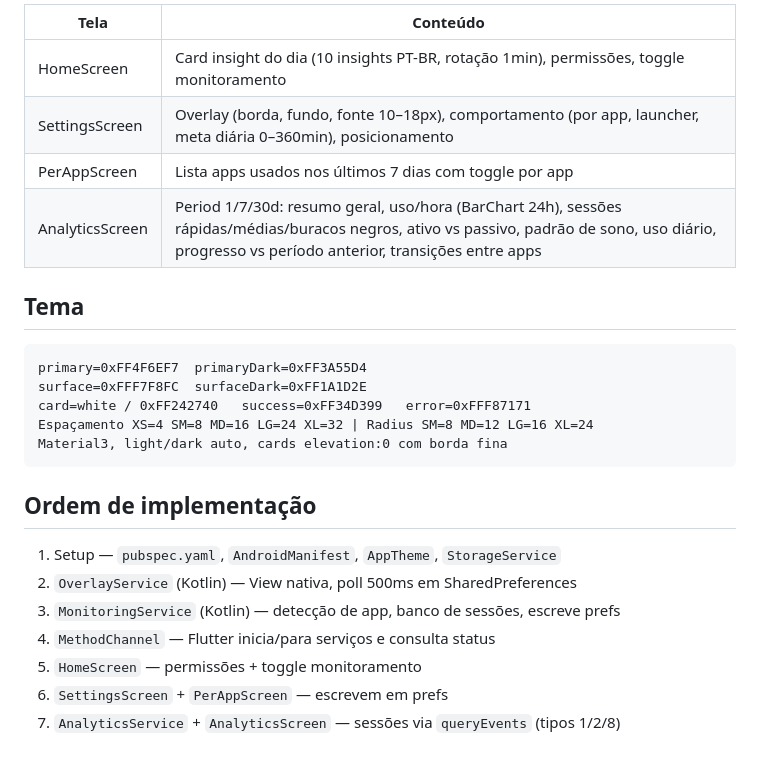
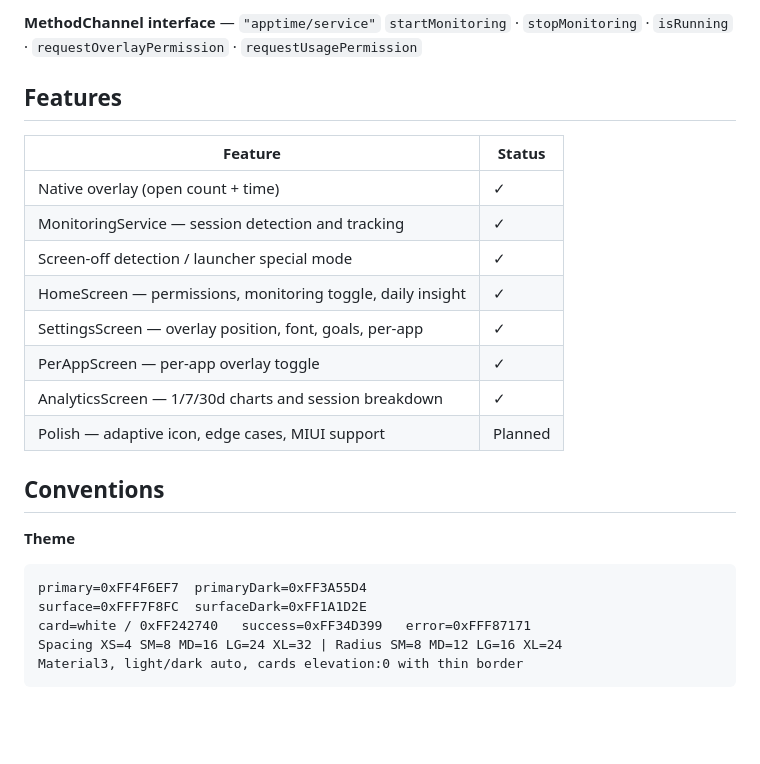
Before and after one commit to lsfcin/ai-workspace, a Markdown page: dev/apptime/SPECS.md, the part around one of its changes. GitHub-like rendering; blank space fills up the shorter version.

````diff
--- a/dev/apptime/SPECS.md
+++ b/dev/apptime/SPECS.md
@@ -59,27 +55,27 @@ Flutter controla `OverlayService` via `MethodChannel("apptime/service")`: `start
 
-| Tela | Conteúdo |
-|------|----------|
-| HomeScreen | Card insight do dia (10 insights PT-BR, rotação 1min), permissões, toggle monitoramento |
-| SettingsScreen | Overlay (borda, fundo, fonte 10–18px), comportamento (por app, launcher, meta diária 0–360min), posicionamento |
-| PerAppScreen | Lista apps usados nos últimos 7 dias com toggle por app |
-| AnalyticsScreen | Period 1/7/30d: resumo geral, uso/hora (BarChart 24h), sessões rápidas/médias/buracos negros, ativo vs passivo, padrão de sono, uso diário, progresso vs período anterior, transições entre apps |
+**MethodChannel interface** — `"apptime/service"`
+`startMonitoring` · `stopMonitoring` · `isRunning` · `requestOverlayPermission` · `requestUsagePermission`
 
-## Tema
+## Features
 
+| Feature | Status |
+|---------|--------|
+| Native overlay (open count + time) | ✓ |
+| MonitoringService — session detection and tracking | ✓ |
+| Screen-off detection / launcher special mode | ✓ |
+| HomeScreen — permissions, monitoring toggle, daily insight | ✓ |
+| SettingsScreen — overlay position, font, goals, per-app | ✓ |
+| PerAppScreen — per-app overlay toggle | ✓ |
+| AnalyticsScreen — 1/7/30d charts and session breakdown | ✓ |
+| Polish — adaptive icon, edge cases, MIUI support | Planned |
+
+## Conventions
+
+**Theme**
 ```
 primary=0xFF4F6EF7  primaryDark=0xFF3A55D4
 surface=0xFFF7F8FC  surfaceDark=0xFF1A1D2E
 card=white / 0xFF242740   success=0xFF34D399   error=0xFFF87171
-Espaçamento XS=4 SM=8 MD=16 LG=24 XL=32 | Radius SM=8 MD=12 LG=16 XL=24
-Material3, light/dark auto, cards elevation:0 com borda fina
+Spacing XS=4 SM=8 MD=16 LG=24 XL=32 | Radius SM=8 MD=12 LG=16 XL=24
+Material3, light/dark auto, cards elevation:0 with thin border
 ```
-
-## Ordem de implementação
-
-1. Setup — `pubspec.yaml`, `AndroidManifest`, `AppTheme`, `StorageService`
-2. `OverlayService` (Kotlin) — View nativa, poll 500ms em SharedPreferences
-3. `MonitoringService` (Kotlin) — detecção de app, banco de sessões, escreve prefs
-4. `MethodChannel` — Flutter inicia/para serviços e consulta status
-5. `HomeScreen` — permissões + toggle monitoramento
-6. `SettingsScreen` + `PerAppScreen` — escrevem em prefs
-7. `AnalyticsService` + `AnalyticsScreen` — sessões via `queryEvents` (tipos 1/2/8)
````
Also changed, not shown: other parts of dev/apptime/SPECS.md (+34 -38 lines).
